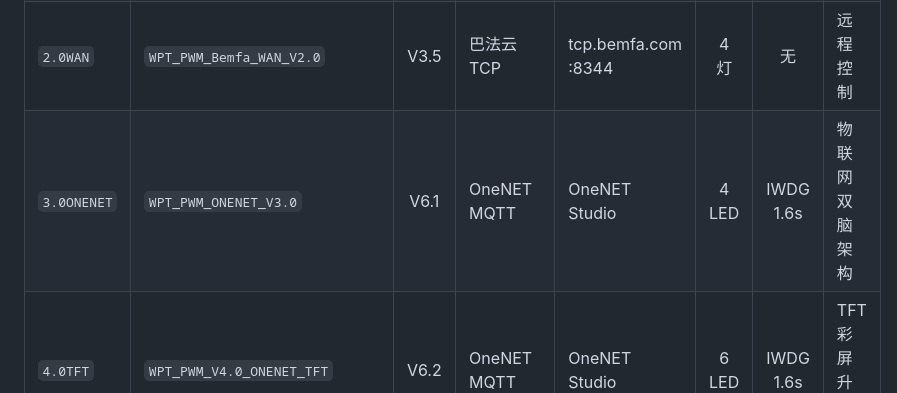
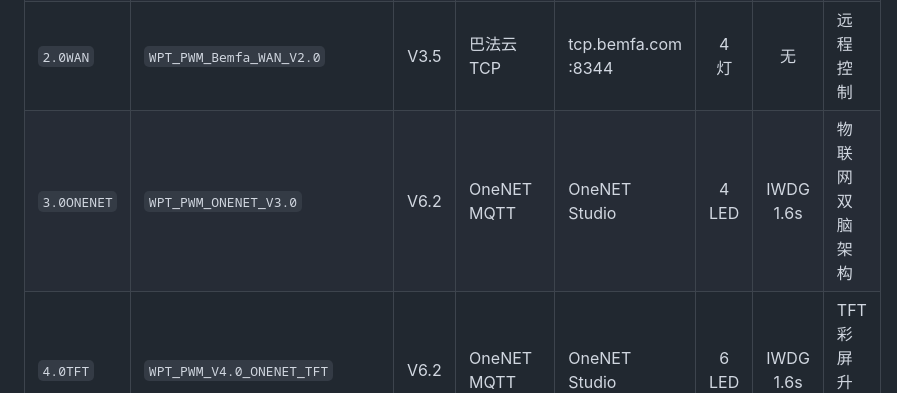
Before and after one commit to Ran-sh/WPT_PWM, a Markdown page: README.md, the part around the change. Rendered like a GitHub page.

Commit message:
docs: update 3.0ONENET version V6.1→V6.2 in master branch table

```diff
--- a/README.md
+++ b/README.md
@@ -77,7 +77,7 @@
 | **`master`** ⬅ | `WPT_PWM_V0.0` | **V1.0** | 无 (纯本地) | 无 | 4 灯 | 无 | 裸机固件基版 |
 | `1.0LAN` | `WPT_PWM_NetAssistant_LAN_V1.0` | V3.4 | NetAssist TCP | PC 局域网 :8080 | 4 灯 | 30s | 内网调试 |
 | `2.0WAN` | `WPT_PWM_Bemfa_WAN_V2.0` | V3.5 | 巴法云 TCP | tcp.bemfa.com :8344 | 4 灯 | 无 | 远程控制 |
-| `3.0ONENET` | `WPT_PWM_ONENET_V3.0` | V6.1 | OneNET MQTT | OneNET Studio | 4 LED | IWDG 1.6s | 物联网双脑架构 |
+| `3.0ONENET` | `WPT_PWM_ONENET_V3.0` | V6.2 | OneNET MQTT | OneNET Studio | 4 LED | IWDG 1.6s | 物联网双脑架构 |
 | `4.0TFT` | `WPT_PWM_V4.0_ONENET_TFT` | V6.2 | OneNET MQTT | OneNET Studio | 6 LED | IWDG 1.6s | TFT彩屏升级版 |
 
 **分支间关系**: `master` (本分支) 是基版 → `1.0LAN` 增加 ESP8266 + 局域网联网 → `2.0WAN` 改为巴法云协议 → `3.0ONENET` 升级为 OneNET MQTT 双脑架构 → `4.0TFT` OLED→TFT 彩屏硬件升级
```
Also changed, not shown: CLAUDE.md (+1 -1 lines).
